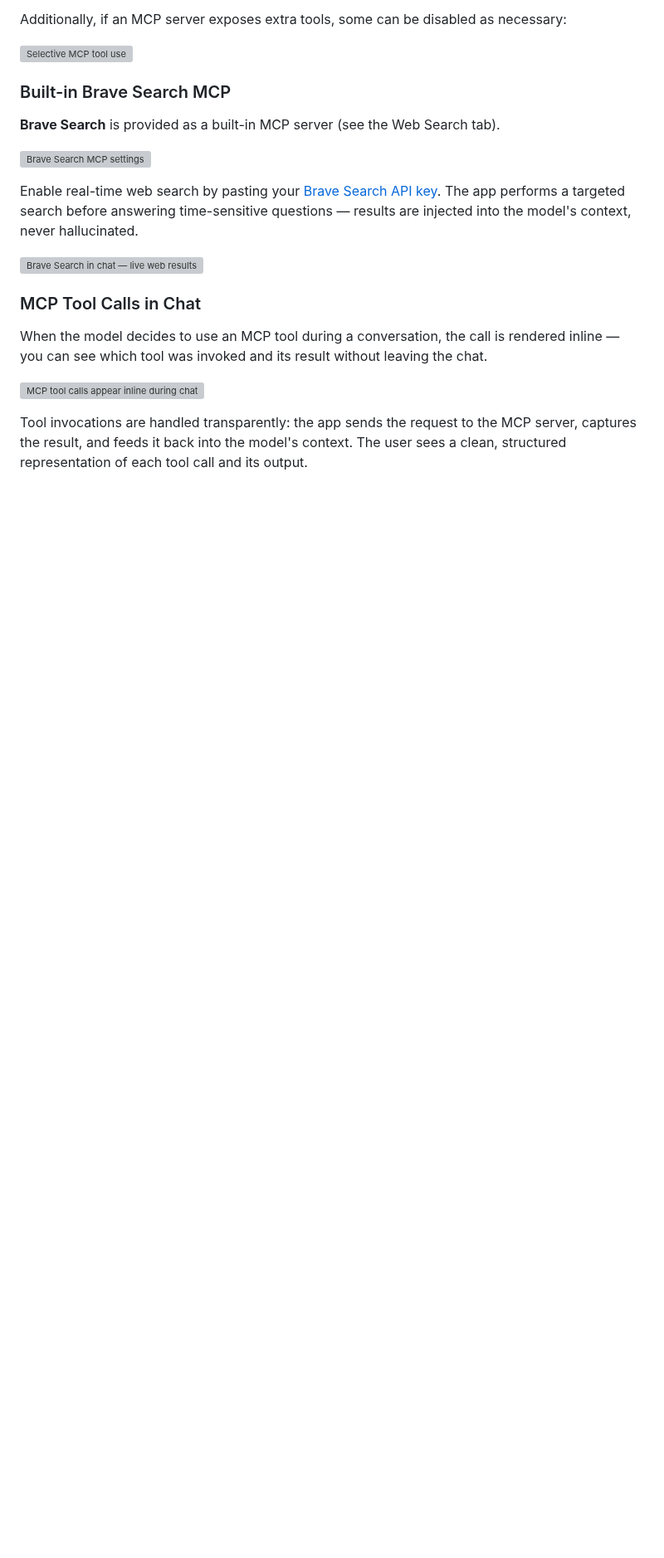
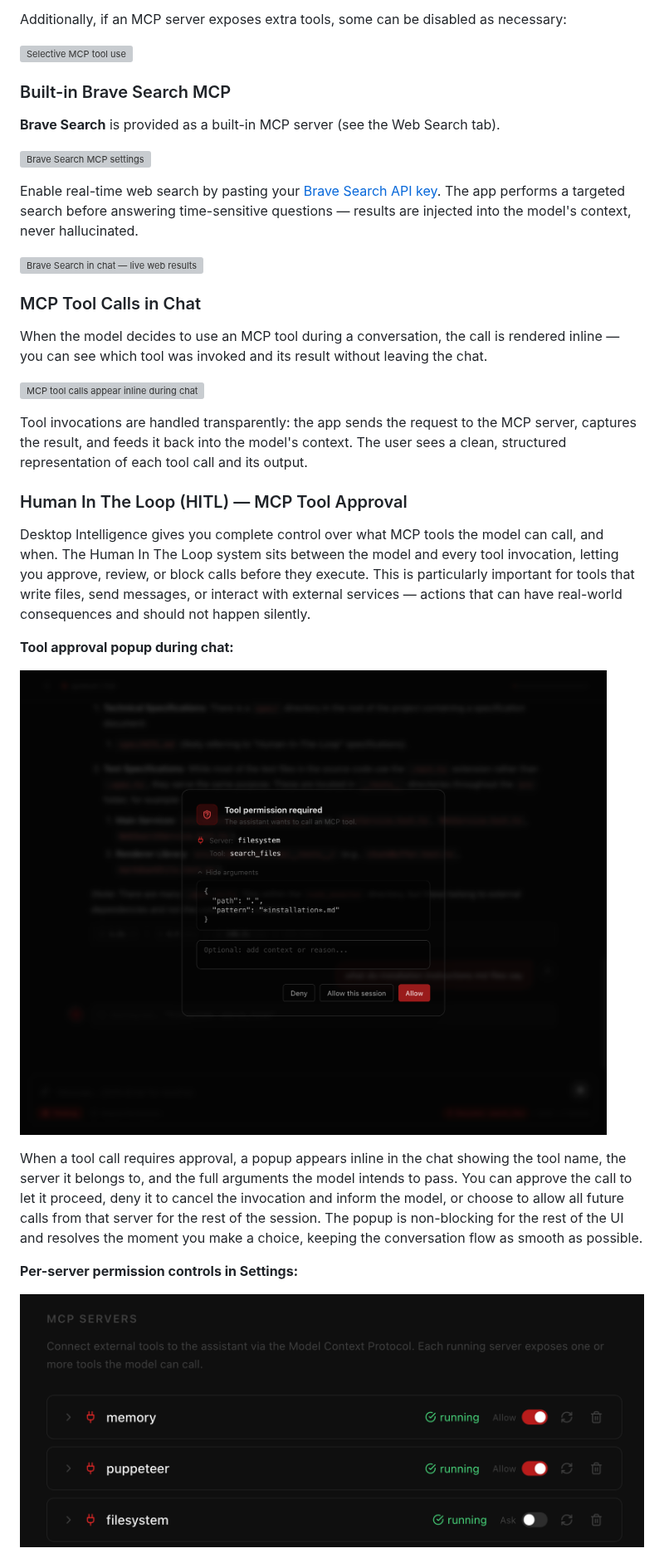
Before and after one commit to kg912/desktop-intelligence, a Markdown page: README.md, the part around one of its changes. Shown at 83% size. GitHub-like rendering; pictures changed too: app_images/HITL_demo_per_server_controls.png (added), app_images/HITL_demo_tool_permission_popup.png (added); blank space fills up the shorter version; grey boxes are pictures that could not be loaded.

```diff
--- a/README.md
+++ b/README.md
@@ -132,3 +132,17 @@ When the model decides to use an MCP tool during a conversation, the call is ren
 
 Tool invocations are handled transparently: the app sends the request to the MCP server, captures the result, and feeds it back into the model's context. The user sees a clean, structured representation of each tool call and its output.
 
+### Human In The Loop (HITL) — MCP Tool Approval
+
+Desktop Intelligence gives you complete control over what MCP tools the model can call, and when. The Human In The Loop system sits between the model and every tool invocation, letting you approve, review, or block calls before they execute. This is particularly important for tools that write files, send messages, or interact with external services — actions that can have real-world consequences and should not happen silently.
+
+**Tool approval popup during chat:**
+
+![HITL tool approval popup appearing inline during a conversation](app_images/HITL_demo_tool_permission_popup.png)
+
+When a tool call requires approval, a popup appears inline in the chat showing the tool name, the server it belongs to, and the full arguments the model intends to pass. You can approve the call to let it proceed, deny it to cancel the invocation and inform the model, or choose to allow all future calls from that server for the rest of the session. The popup is non-blocking for the rest of the UI and resolves the moment you make a choice, keeping the conversation flow as smooth as possible.
+
+**Per-server permission controls in Settings:**
+
+![Per-server HITL permission controls in Settings](app_images/HITL_demo_per_server_controls.png)
+
```
Also changed, not shown: other parts of README.md (+16 -0 lines), app_images/HITL_demo_bypass_permissions_button.png (added), app_images/HITL_demo_chat_require_permissions_button.png (added), 2 other files.
